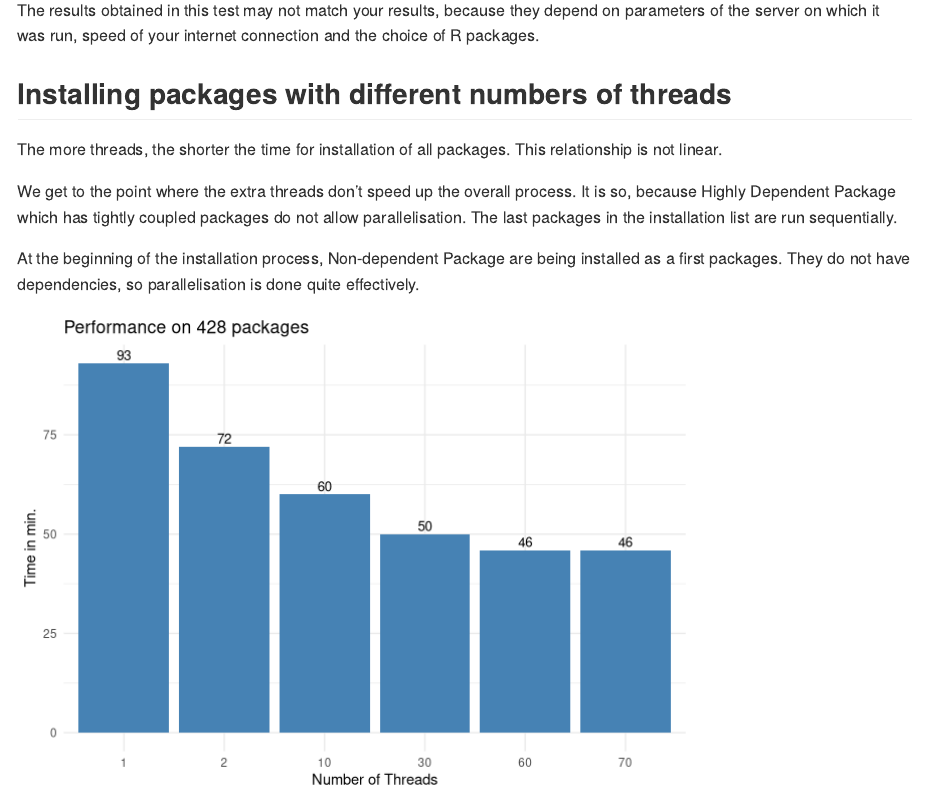
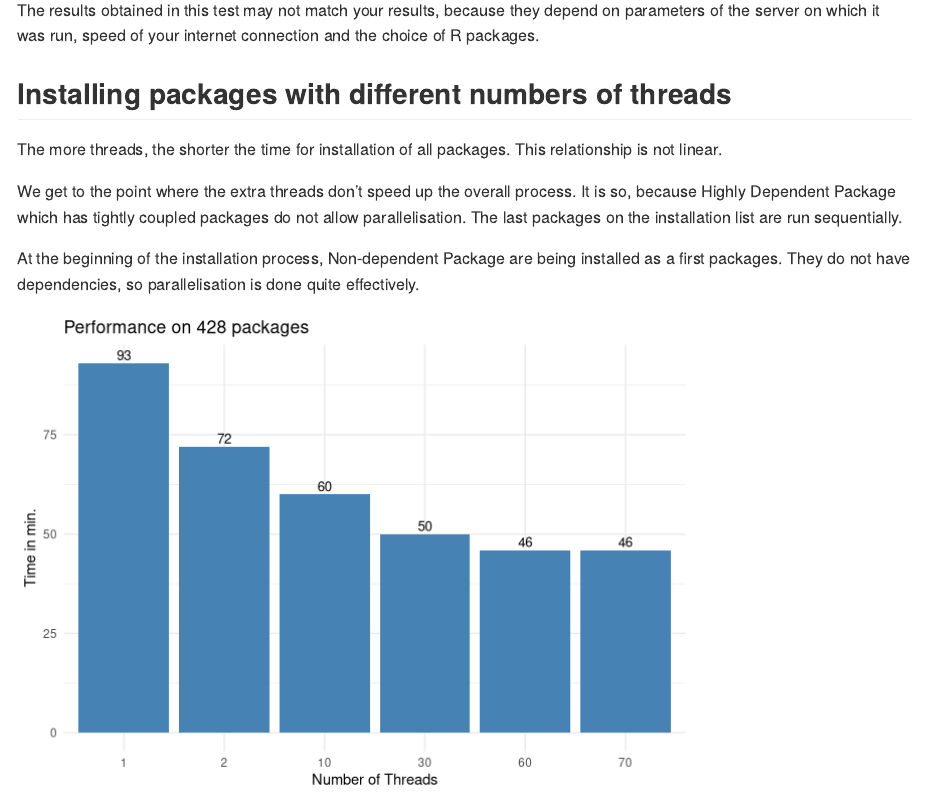
Before and after one commit to insightsengineering/scribe, an R Markdown document (docs/benchmark.Rmd): the page in a window 1100 px wide, from 490 px down. Rendered offline with R 4.5, knitr and Pandoc, with nearby package versions.

Commit message:
Update docs/benchmark.Rmd
Co-authored-by: KlaudiaBB <51341892+KlaudiaBB@users.noreply.github.com>
Signed-off-by: arkadiuszbeer <86738093+arkadiuszbeer@users.noreply.github.com>

```diff
--- a/docs/benchmark.Rmd
+++ b/docs/benchmark.Rmd
@@ -102,7 +102,7 @@ This relationship is not linear.
 
 We get to the point where the extra threads don't speed up the overall process.
 It is so, because Highly Dependent Package which has tightly coupled packages do not allow parallelisation.
-The last packages in the installation list are run sequentially.
+The last packages on the installation list are run sequentially.
 
 At the beginning of the installation process,  Non-dependent Package are being installed as a first packages.
 They do not have dependencies, so parallelisation is done quite effectively.
```
